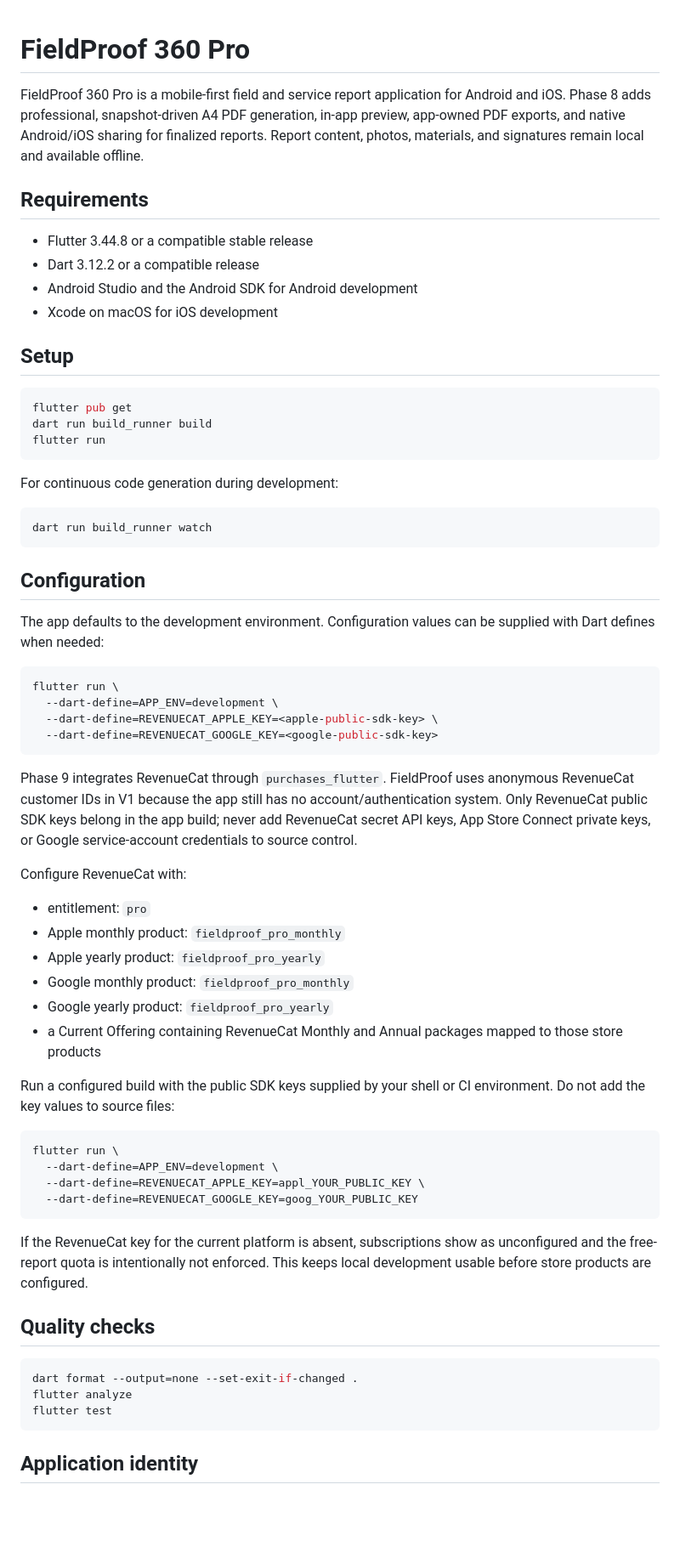
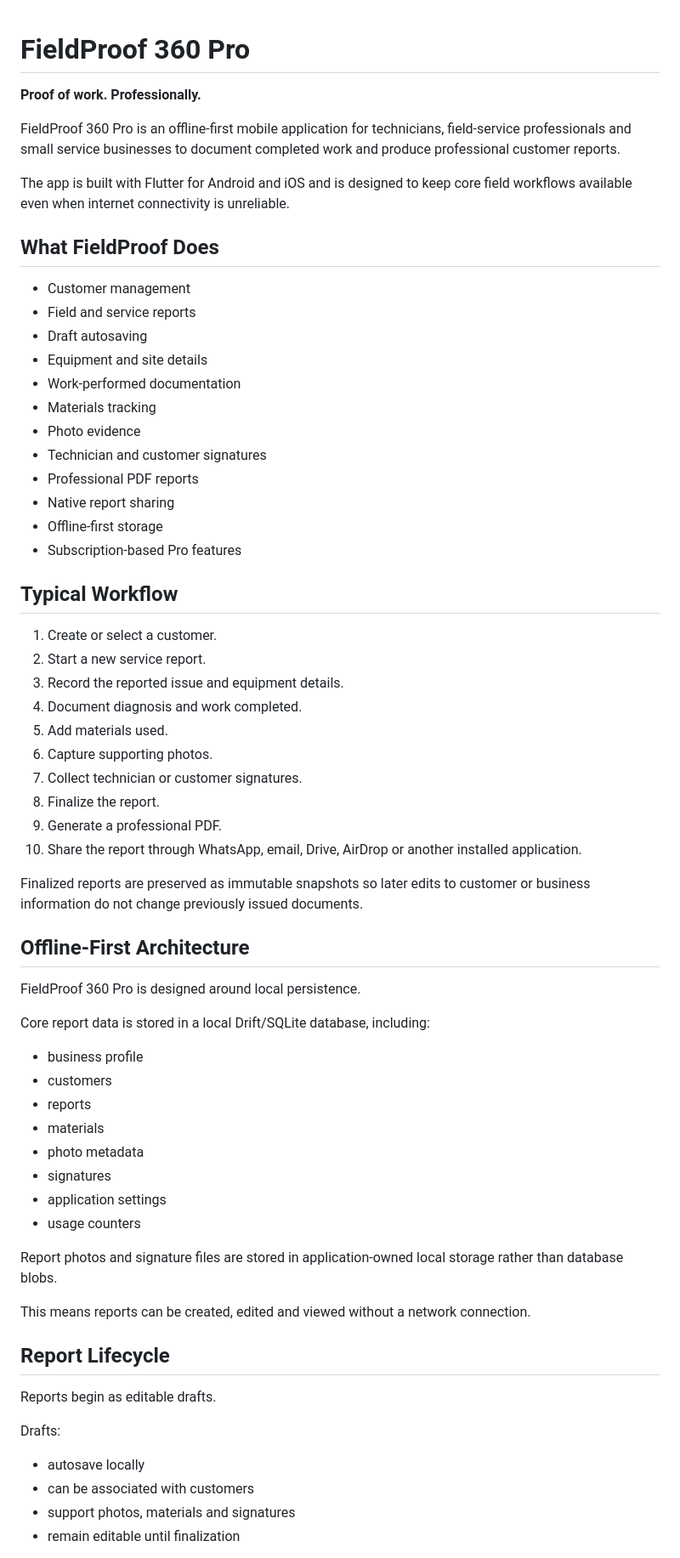
Before and after one commit to benjihub/Fieldproof-360-Pro, a Markdown page: README.md, the part around one of its changes. Shown at 85% size. Rendered like a GitHub page; blank space fills up the shorter version.

Commit message:
docs: streamline FieldProof 360 Pro README

````diff
--- a/README.md
+++ b/README.md
@@ -1,73 +1,69 @@
 # FieldProof 360 Pro
 
-FieldProof 360 Pro is a mobile-first field and service report application for Android
-and iOS. Phase 8 adds professional, snapshot-driven A4 PDF generation, in-app
-preview, app-owned PDF exports, and native Android/iOS sharing for finalized reports. Report content, photos, materials,
-and signatures remain local and available offline.
 
-## Requirements
+**Proof of work. Professionally.**
 
-- Flutter 3.44.8 or a compatible stable release
-- Dart 3.12.2 or a compatible release
-- Android Studio and the Android SDK for Android development
-- Xcode on macOS for iOS development
+FieldProof 360 Pro is an offline-first mobile application for technicians, field-service professionals and small service businesses to document completed work and produce professional customer reports.
 
-## Setup
+The app is built with Flutter for Android and iOS and is designed to keep core field workflows available even when internet connectivity is unreliable.
 
-```bash
-flutter pub get
-dart run build_runner build
-flutter run
-```
+## What FieldProof Does
 
-For continuous code generation during development:
+- Customer management
+- Field and service reports
+- Draft autosaving
+- Equipment and site details
+- Work-performed documentation
+- Materials tracking
+- Photo evidence
+- Technician and customer signatures
+- Professional PDF reports
+- Native report sharing
+- Offline-first storage
+- Subscription-based Pro features
 
-```bash
-dart run build_runner watch
-```
+## Typical Workflow
 
-## Configuration
+1. Create or select a customer.
+2. Start a new service report.
+3. Record the reported issue and equipment details.
+4. Document diagnosis and work completed.
+5. Add materials used.
+6. Capture supporting photos.
+7. Collect technician or customer signatures.
+8. Finalize the report.
+9. Generate a professional PDF.
+10. Share the report through WhatsApp, email, Drive, AirDrop or another installed application.
 
-The app defaults to the development environment. Configuration values can be
-supplied with Dart defines when needed:
+Finalized reports are preserved as immutable snapshots so later edits to customer or business information do not change previously issued documents.
 
-```bash
-flutter run \
-  --dart-define=APP_ENV=development \
-  --dart-define=REVENUECAT_APPLE_KEY=<apple-public-sdk-key> \
-  --dart-define=REVENUECAT_GOOGLE_KEY=<google-public-sdk-key>
-```
+## Offline-First Architecture
 
-Phase 9 integrates RevenueCat through `purchases_flutter`. FieldProof uses anonymous RevenueCat customer IDs in V1 because the app still has no account/authentication system. Only RevenueCat public SDK keys belong in the app build; never add RevenueCat secret API keys, App Store Connect private keys, or Google service-account credentials to source control.
+FieldProof 360 Pro is designed around local persistence.
 
-Configure RevenueCat with:
+Core report data is stored in a local Drift/SQLite database, including:
 
-- entitlement: `pro`
-- Apple monthly product: `fieldproof_pro_monthly`
-- Apple yearly product: `fieldproof_pro_yearly`
-- Google monthly product: `fieldproof_pro_monthly`
-- Google yearly product: `fieldproof_pro_yearly`
-- a Current Offering containing RevenueCat Monthly and Annual packages mapped to those store products
+- business profile
+- customers
+- reports
+- materials
+- photo metadata
+- signatures
+- application settings
+- usage counters
 
-Run a configured build with the public SDK keys supplied by your shell or CI
-environment. Do not add the key values to source files:
+Report photos and signature files are stored in application-owned local storage rather than database blobs.
 
-```bash
-flutter run \
-  --dart-define=APP_ENV=development \
-  --dart-define=REVENUECAT_APPLE_KEY=appl_YOUR_PUBLIC_KEY \
-  --dart-define=REVENUECAT_GOOGLE_KEY=goog_YOUR_PUBLIC_KEY
-```
+This means reports can be created, edited and viewed without a network connection.
 
-If the RevenueCat key for the current platform is absent, subscriptions show as unconfigured and the free-report quota is intentionally not enforced. This keeps local development usable before store products are configured.
+## Report Lifecycle
 
-## Quality checks
+Reports begin as editable drafts.
 
-```bash
-dart format --output=none --set-exit-if-changed .
-flutter analyze
-flutter test
-```
+Drafts:
 
-## Application identity
+- autosave locally
+- can be associated with customers
+- support photos, materials and signatures
+- remain editable until finalization
 
````
Also changed, not shown: other parts of README.md (+212 -107 lines).
